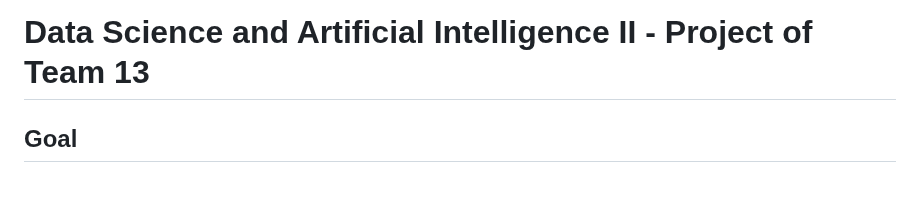
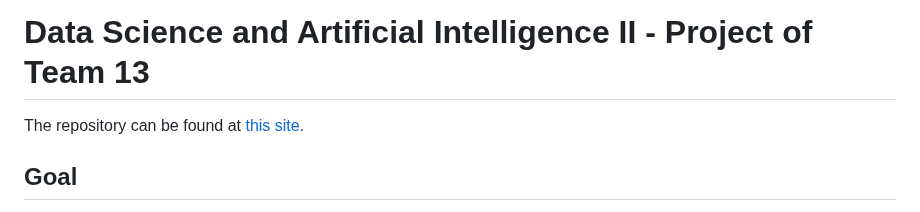
Before and after one commit to wu-mozol/DSAI2, a Markdown page: README.md, the part around the change. Rendered like a GitHub page; blank space fills up the shorter version.

```diff
--- a/README.md
+++ b/README.md
@@ -1,4 +1,6 @@
 # Data Science and Artificial Intelligence II - Project of Team 13
+
+The repository can be found at [this site](https://github.com/).
 
 ## Goal
 The goal of this project is to create a comparative analysis between Truth Social and Mastodon.social. The project involves two main steps: data mining for Mastodon.social, followed by a comprehensive analysis of both platforms.
```
